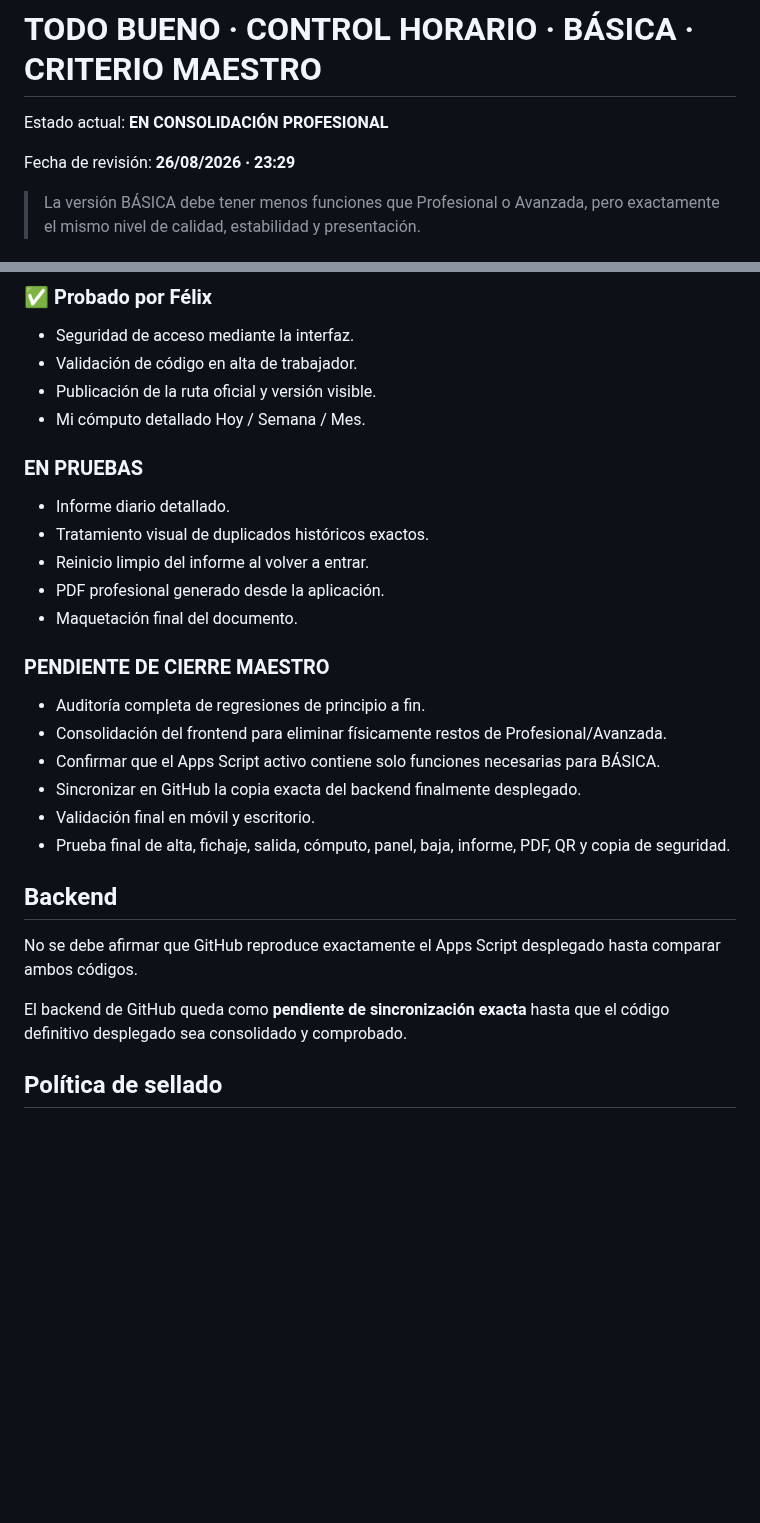
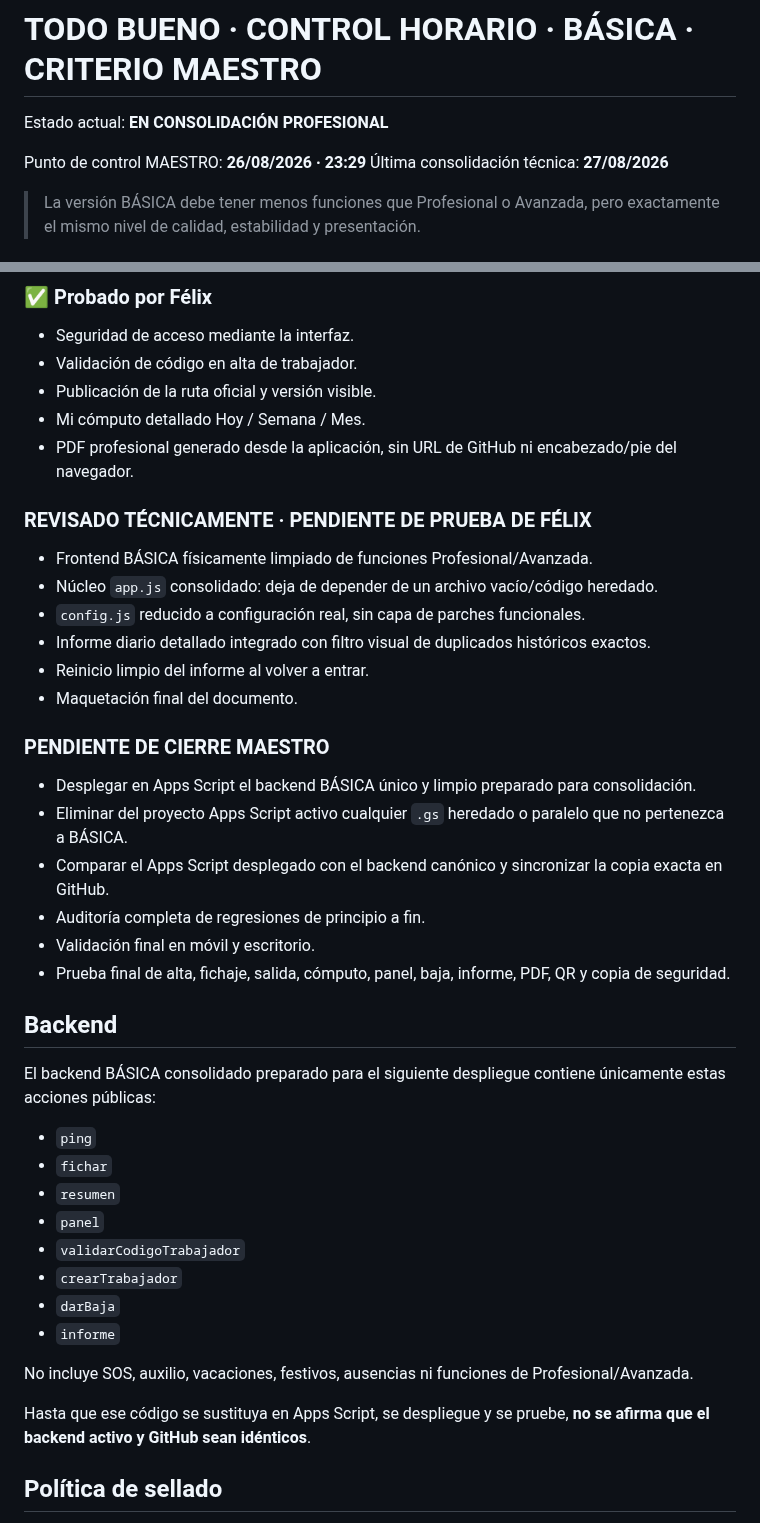
Before and after one commit to felixganes-svg/sincroniaia-demo, a Markdown page: todo-bueno/control-horario/MASTER.md, 2 parts joined by grey strips. Drawn GitHub-style; blank space fills up the shorter version.

Commit message:
Todo Bueno: actualizar estado MAESTRO tras limpieza BÁSICA

```diff
--- a/todo-bueno/control-horario/MASTER.md
+++ b/todo-bueno/control-horario/MASTER.md
@@ -2,7 +2,8 @@
 
 Estado actual: **EN CONSOLIDACIÓN PROFESIONAL**
 
-Fecha de revisión: **26/08/2026 · 23:29**
+Punto de control MAESTRO: **26/08/2026 · 23:29**
+Última consolidación técnica: **27/08/2026**
 
 > La versión BÁSICA debe tener menos funciones que Profesional o Avanzada, pero exactamente el mismo nivel de calidad, estabilidad y presentación.
 
@@ -79,26 +80,38 @@ Pueden conservarse en histórico o desarrollos posteriores, pero no deben interf
 - Validación de código en alta de trabajador.
 - Publicación de la ruta oficial y versión visible.
 - Mi cómputo detallado Hoy / Semana / Mes.
+- PDF profesional generado desde la aplicación, sin URL de GitHub ni encabezado/pie del navegador.
 
-### EN PRUEBAS
-- Informe diario detallado.
-- Tratamiento visual de duplicados históricos exactos.
+### REVISADO TÉCNICAMENTE · PENDIENTE DE PRUEBA DE FÉLIX
+- Frontend BÁSICA físicamente limpiado de funciones Profesional/Avanzada.
+- Núcleo `app.js` consolidado: deja de depender de un archivo vacío/código heredado.
+- `config.js` reducido a configuración real, sin capa de parches funcionales.
+- Informe diario detallado integrado con filtro visual de duplicados históricos exactos.
 - Reinicio limpio del informe al volver a entrar.
-- PDF profesional generado desde la aplicación.
 - Maquetación final del documento.
 
 ### PENDIENTE DE CIERRE MAESTRO
+- Desplegar en Apps Script el backend BÁSICA único y limpio preparado para consolidación.
+- Eliminar del proyecto Apps Script activo cualquier `.gs` heredado o paralelo que no pertenezca a BÁSICA.
+- Comparar el Apps Script desplegado con el backend canónico y sincronizar la copia exacta en GitHub.
 - Auditoría completa de regresiones de principio a fin.
-- Consolidación del frontend para eliminar físicamente restos de Profesional/Avanzada.
-- Confirmar que el Apps Script activo contiene solo funciones necesarias para BÁSICA.
-- Sincronizar en GitHub la copia exacta del backend finalmente desplegado.
 - Validación final en móvil y escritorio.
 - Prueba final de alta, fichaje, salida, cómputo, panel, baja, informe, PDF, QR y copia de seguridad.
 
 ## Backend
-No se debe afirmar que GitHub reproduce exactamente el Apps Script desplegado hasta comparar ambos códigos.
+El backend BÁSICA consolidado preparado para el siguiente despliegue contiene únicamente estas acciones públicas:
+- `ping`
+- `fichar`
+- `resumen`
+- `panel`
+- `validarCodigoTrabajador`
+- `crearTrabajador`
+- `darBaja`
+- `informe`
 
-El backend de GitHub queda como **pendiente de sincronización exacta** hasta que el código definitivo desplegado sea consolidado y comprobado.
+No incluye SOS, auxilio, vacaciones, festivos, ausencias ni funciones de Profesional/Avanzada.
+
+Hasta que ese código se sustituya en Apps Script, se despliegue y se pruebe, **no se afirma que el backend activo y GitHub sean idénticos**.
 
 ## Política de sellado
 No utilizar las palabras **MASTER**, **SELLADO**, **APROBADO** o **LISTO PARA CLIENTE** como garantía del estado actual hasta completar todas las pruebas finales.
```
